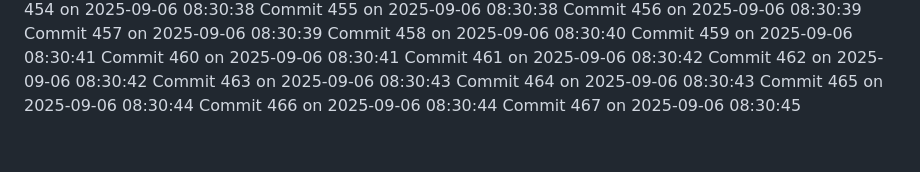
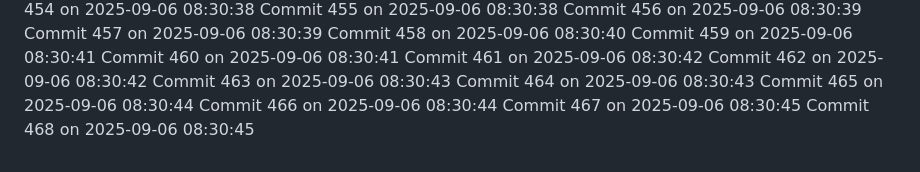
Before and after one commit to YounisDany/profile, a Markdown page: activity.md, the part around the change. GitHub-like rendering.

Commit message:
Auto commit 468 2025-09-06 08:30:45

```diff
--- a/activity.md
+++ b/activity.md
@@ -1016,3 +1016,4 @@ Commit 464 on 2025-09-06 08:30:43
 Commit 465 on 2025-09-06 08:30:44
 Commit 466 on 2025-09-06 08:30:44
 Commit 467 on 2025-09-06 08:30:45
+Commit 468 on 2025-09-06 08:30:45
```
